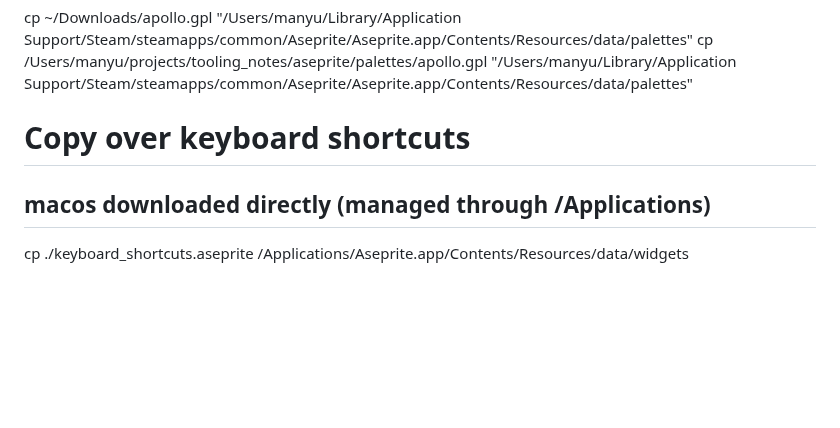
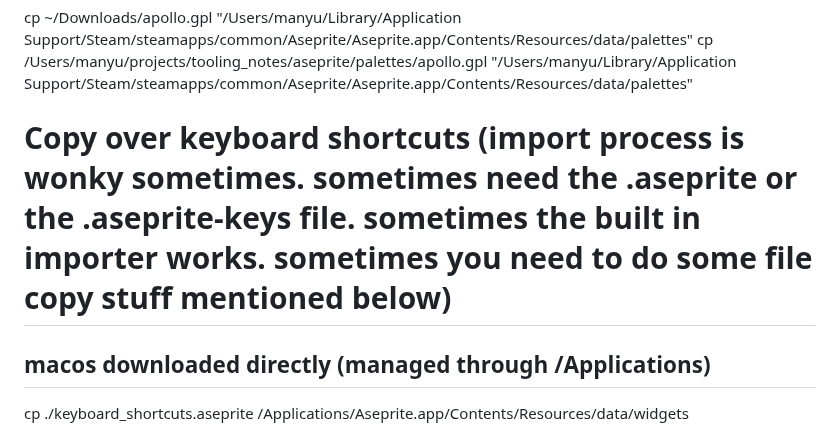
Before and after one commit to MajorZiploc/tooling_notes, a Markdown page: aseprite/notes.md, the part around the change. GitHub-like rendering; blank space fills up the shorter version.

Commit message:
^aseprite

```diff
--- a/aseprite/notes.md
+++ b/aseprite/notes.md
@@ -16,7 +16,7 @@ cp /Users/manyu/projects/tooling_notes/aseprite/palettes/apollo.gpl /Application
 cp ~/Downloads/apollo.gpl "/Users/manyu/Library/Application Support/Steam/steamapps/common/Aseprite/Aseprite.app/Contents/Resources/data/palettes"
 cp /Users/manyu/projects/tooling_notes/aseprite/palettes/apollo.gpl "/Users/manyu/Library/Application Support/Steam/steamapps/common/Aseprite/Aseprite.app/Contents/Resources/data/palettes"
 
-# Copy over keyboard shortcuts
+# Copy over keyboard shortcuts (import process is wonky sometimes. sometimes need the .aseprite or the .aseprite-keys file. sometimes the built in importer works. sometimes you need to do some file copy stuff mentioned below)
 
 ## macos downloaded directly (managed through /Applications)
 cp ./keyboard_shortcuts.aseprite /Applications/Aseprite.app/Contents/Resources/data/widgets
```
